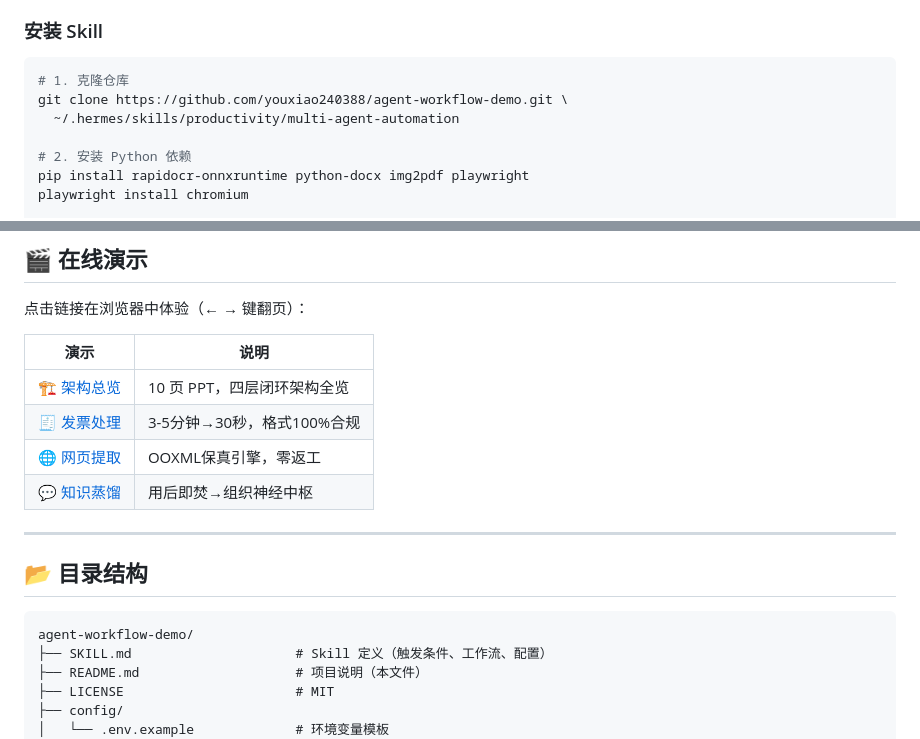
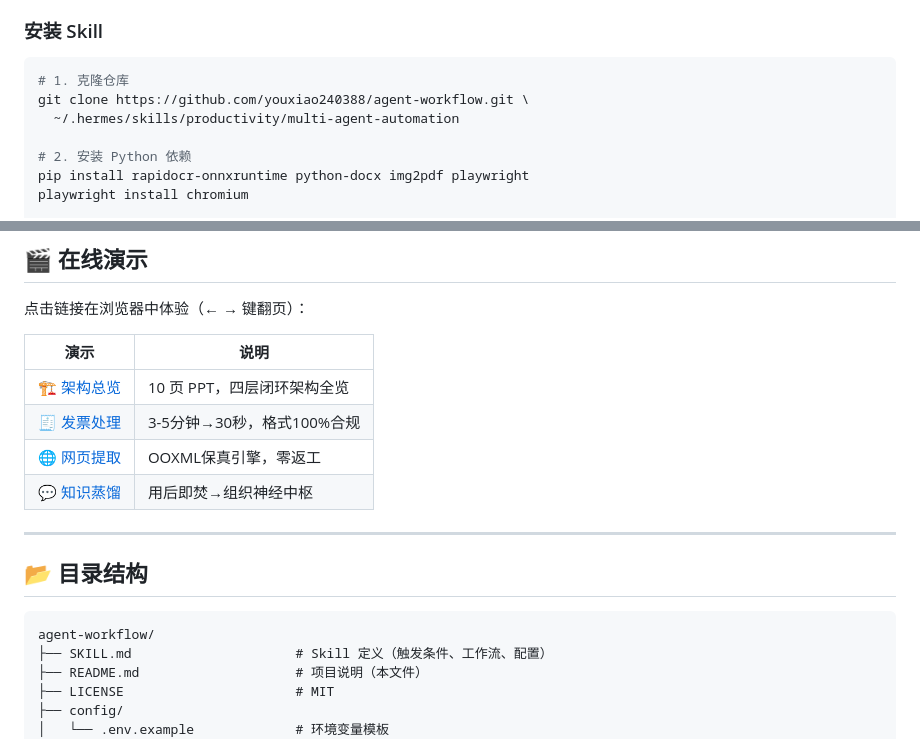
Before and after one commit to youxiao240388/agent-workflow-demo, a Markdown page: README.md, 2 parts joined by grey strips. GitHub-like rendering.

Commit message:
🔧 Rename repo: agent-workflow-demo → agent-workflow

````diff
--- a/README.md
+++ b/README.md
@@ -34,7 +34,7 @@
 
 ```bash
 # 1. 克隆仓库
-git clone https://github.com/youxiao240388/agent-workflow-demo.git \
+git clone https://github.com/youxiao240388/agent-workflow.git \
   ~/.hermes/skills/productivity/multi-agent-automation
 
 # 2. 安装 Python 依赖
@@ -79,7 +79,7 @@ cp -r ~/.hermes/skills/productivity/multi-agent-automation/config/skills/web-art
 ## 📂 目录结构
 
 ```
-agent-workflow-demo/
+agent-workflow/
 ├── SKILL.md                     # Skill 定义（触发条件、工作流、配置）
 ├── README.md                    # 项目说明（本文件）
 ├── LICENSE                      # MIT
````
Also changed, not shown: other parts of README.md (+6 -6 lines).
